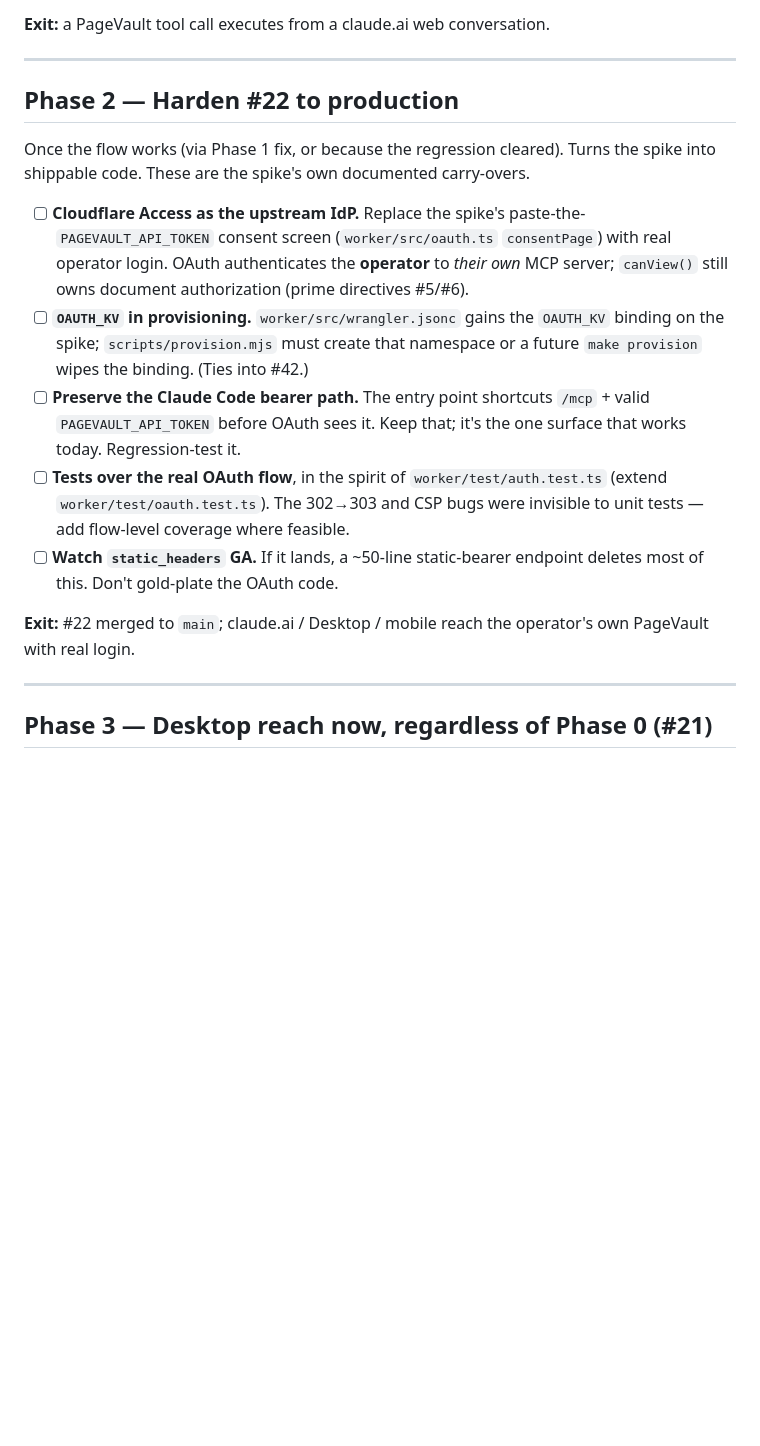
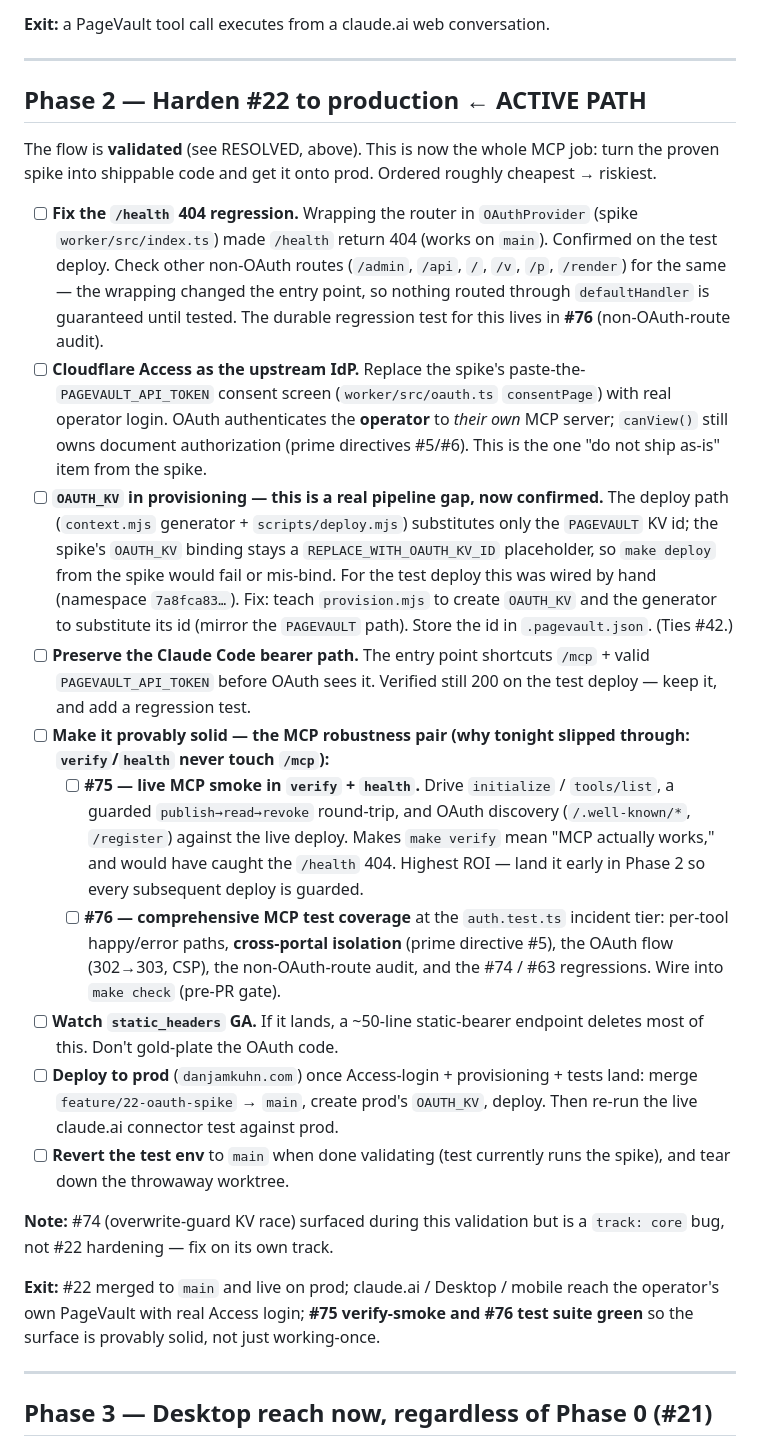
Before and after one commit to danjamk/pagevault, a Markdown page: docs/engineering/mcp-auth-and-packaging-plan.md, the part around one of its changes. Drawn GitHub-style; folded sections open; blank space fills up the shorter version.

```diff
--- a/docs/engineering/mcp-auth-and-packaging-plan.md
+++ b/docs/engineering/mcp-auth-and-packaging-plan.md
@@ -111,28 +126,57 @@ order of what #430 flagged as *observed client behavior*:
 ---
 
-## Phase 2 — Harden #22 to production
+## Phase 2 — Harden #22 to production ← **ACTIVE PATH**
 
-Once the flow works (via Phase 1 fix, or because the regression cleared). Turns the
-spike into shippable code. These are the spike's own documented carry-overs.
+The flow is **validated** (see RESOLVED, above). This is now the whole MCP job:
+turn the proven spike into shippable code and get it onto prod. Ordered roughly
+cheapest → riskiest.
 
+- [ ] **Fix the `/health` 404 regression.** Wrapping the router in `OAuthProvider`
+      (spike `worker/src/index.ts`) made `/health` return 404 (works on `main`).
+      Confirmed on the test deploy. Check other non-OAuth routes (`/admin`, `/api`,
+      `/`, `/v`, `/p`, `/render`) for the same — the wrapping changed the entry point,
+      so nothing routed through `defaultHandler` is guaranteed until tested. The
+      durable regression test for this lives in **#76** (non-OAuth-route audit).
 - [ ] **Cloudflare Access as the upstream IdP.** Replace the spike's paste-the-
       `PAGEVAULT_API_TOKEN` consent screen (`worker/src/oauth.ts` `consentPage`) with
       real operator login. OAuth authenticates the **operator** to *their own* MCP
       server; `canView()` still owns document authorization (prime directives #5/#6).
-- [ ] **`OAUTH_KV` in provisioning.** `worker/src/wrangler.jsonc` gains the `OAUTH_KV`
-      binding on the spike; `scripts/provision.mjs` must create that namespace or a
-      future `make provision` wipes the binding. (Ties into #42.)
+      This is the one "do not ship as-is" item from the spike.
+- [ ] **`OAUTH_KV` in provisioning — this is a real pipeline gap, now confirmed.**
+      The deploy path (`context.mjs` generator + `scripts/deploy.mjs`) substitutes only
+      the `PAGEVAULT` KV id; the spike's `OAUTH_KV` binding stays a
+      `REPLACE_WITH_OAUTH_KV_ID` placeholder, so `make deploy` from the spike would fail
+      or mis-bind. For the test deploy this was wired by hand (namespace `7a8fca83…`).
+      Fix: teach `provision.mjs` to create `OAUTH_KV` and the generator to substitute
+      its id (mirror the `PAGEVAULT` path). Store the id in `.pagevault.json`. (Ties #42.)
 - [ ] **Preserve the Claude Code bearer path.** The entry point shortcuts
-      `/mcp` + valid `PAGEVAULT_API_TOKEN` before OAuth sees it. Keep that; it's the
-      one surface that works today. Regression-test it.
-- [ ] **Tests over the real OAuth flow**, in the spirit of `worker/test/auth.test.ts`
-      (extend `worker/test/oauth.test.ts`). The 302→303 and CSP bugs were invisible to
-      unit tests — add flow-level coverage where feasible.
+      `/mcp` + valid `PAGEVAULT_API_TOKEN` before OAuth sees it. Verified still 200 on
+      the test deploy — keep it, and add a regression test.
+- [ ] **Make it provably solid — the MCP robustness pair (why tonight slipped
+      through: `verify`/`health` never touch `/mcp`):**
+  - [ ] **#75 — live MCP smoke in `verify` + `health`.** Drive `initialize` /
+        `tools/list`, a guarded `publish→read→revoke` round-trip, and OAuth discovery
+        (`/.well-known/*`, `/register`) against the live deploy. Makes `make verify`
+        mean "MCP actually works," and would have caught the `/health` 404. Highest ROI
+        — land it early in Phase 2 so every subsequent deploy is guarded.
+  - [ ] **#76 — comprehensive MCP test coverage** at the `auth.test.ts` incident tier:
+        per-tool happy/error paths, **cross-portal isolation** (prime directive #5),
+        the OAuth flow (302→303, CSP), the non-OAuth-route audit, and the #74 / #63
+        regressions. Wire into `make check` (pre-PR gate).
 - [ ] **Watch `static_headers` GA.** If it lands, a ~50-line static-bearer endpoint
       deletes most of this. Don't gold-plate the OAuth code.
+- [ ] **Deploy to prod** (`danjamkuhn.com`) once Access-login + provisioning + tests
+      land: merge `feature/22-oauth-spike` → `main`, create prod's `OAUTH_KV`, deploy.
+      Then re-run the live claude.ai connector test against prod.
+- [ ] **Revert the test env** to `main` when done validating (test currently runs the
+      spike), and tear down the throwaway worktree.
 
-**Exit:** #22 merged to `main`; claude.ai / Desktop / mobile reach the operator's
-own PageVault with real login.
+**Note:** #74 (overwrite-guard KV race) surfaced during this validation but is a
+`track: core` bug, not #22 hardening — fix on its own track.
+
+**Exit:** #22 merged to `main` and live on prod; claude.ai / Desktop / mobile reach
+the operator's own PageVault with real Access login; **#75 verify-smoke and #76
+test suite green** so the surface is provably solid, not just working-once.
 
 ---
 
```
Also changed, not shown: other parts of docs/engineering/mcp-auth-and-packaging-plan.md (+61 -44 lines).
